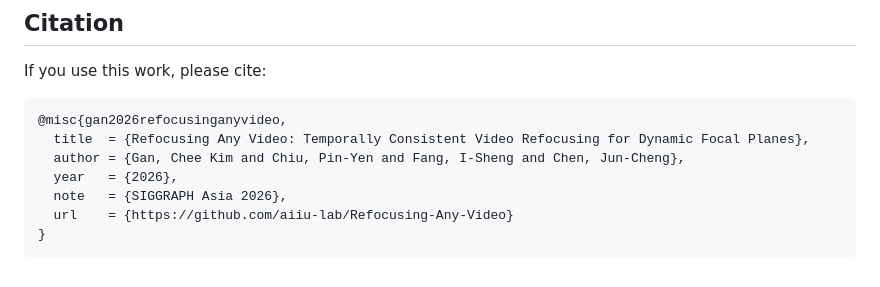
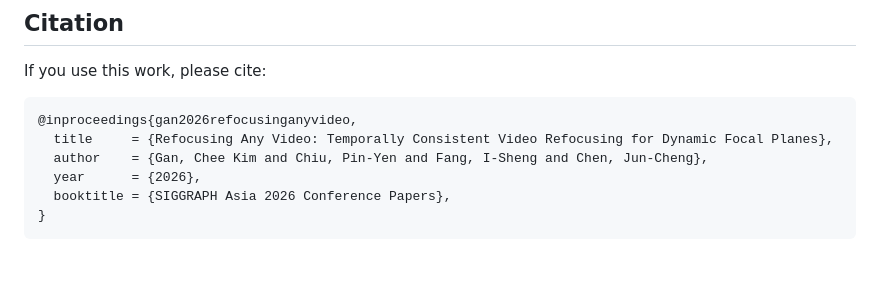
Before and after one commit to aiiu-lab/Refocusing-Any-Video, a Markdown page: README.md, the part around the change. GitHub-like rendering.

````diff
--- a/README.md
+++ b/README.md
@@ -75,11 +75,10 @@ We use Stable Video Diffusion (SVD), Video Depth Anything, FaRL, ArcFace, OpenAI
 If you use this work, please cite:
 
 ```bibtex
-@misc{gan2026refocusinganyvideo,
-  title  = {Refocusing Any Video: Temporally Consistent Video Refocusing for Dynamic Focal Planes},
-  author = {Gan, Chee Kim and Chiu, Pin-Yen and Fang, I-Sheng and Chen, Jun-Cheng},
-  year   = {2026},
-  note   = {SIGGRAPH Asia 2026},
-  url    = {https://github.com/aiiu-lab/Refocusing-Any-Video}
+@inproceedings{gan2026refocusinganyvideo,
+  title     = {Refocusing Any Video: Temporally Consistent Video Refocusing for Dynamic Focal Planes},
+  author    = {Gan, Chee Kim and Chiu, Pin-Yen and Fang, I-Sheng and Chen, Jun-Cheng},
+  year      = {2026},
+  booktitle = {SIGGRAPH Asia 2026 Conference Papers},
 }
 ```
````
